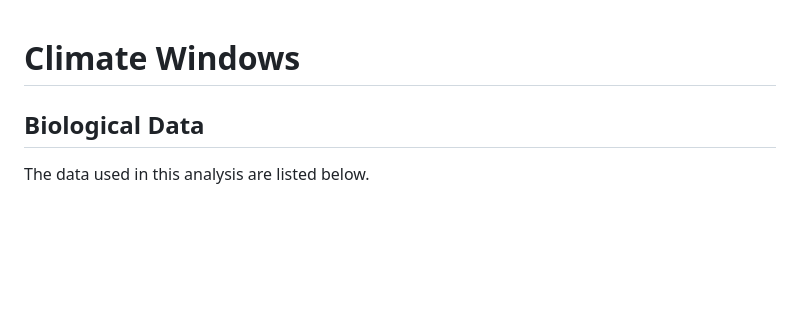
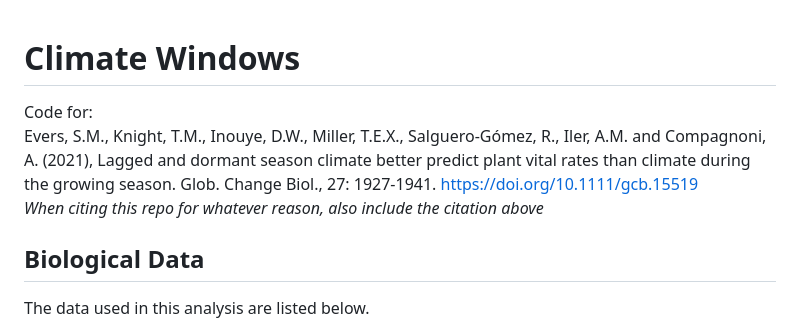
Before and after one commit to SanneE1/Climate-windows, a Markdown page: README.md, the part around the change. Rendered like a GitHub page; blank space fills up the shorter version.

Commit message:
Update README with citation for study
Added citation for research on climate impact on plant vital rates.

```diff
--- a/README.md
+++ b/README.md
@@ -1,4 +1,9 @@
 # Climate Windows
+
+Code for:
+Evers, S.M., Knight, T.M., Inouye, D.W., Miller, T.E.X., Salguero-Gómez, R., Iler, A.M. and Compagnoni, A. (2021), Lagged and dormant season climate better predict plant vital rates than climate during the growing season. Glob. Change Biol., 27: 1927-1941. https://doi.org/10.1111/gcb.15519
+_When citing this repo for whatever reason, also include the citation above_
+
 
 ## Biological Data
 The data used in this analysis are listed below.
```
